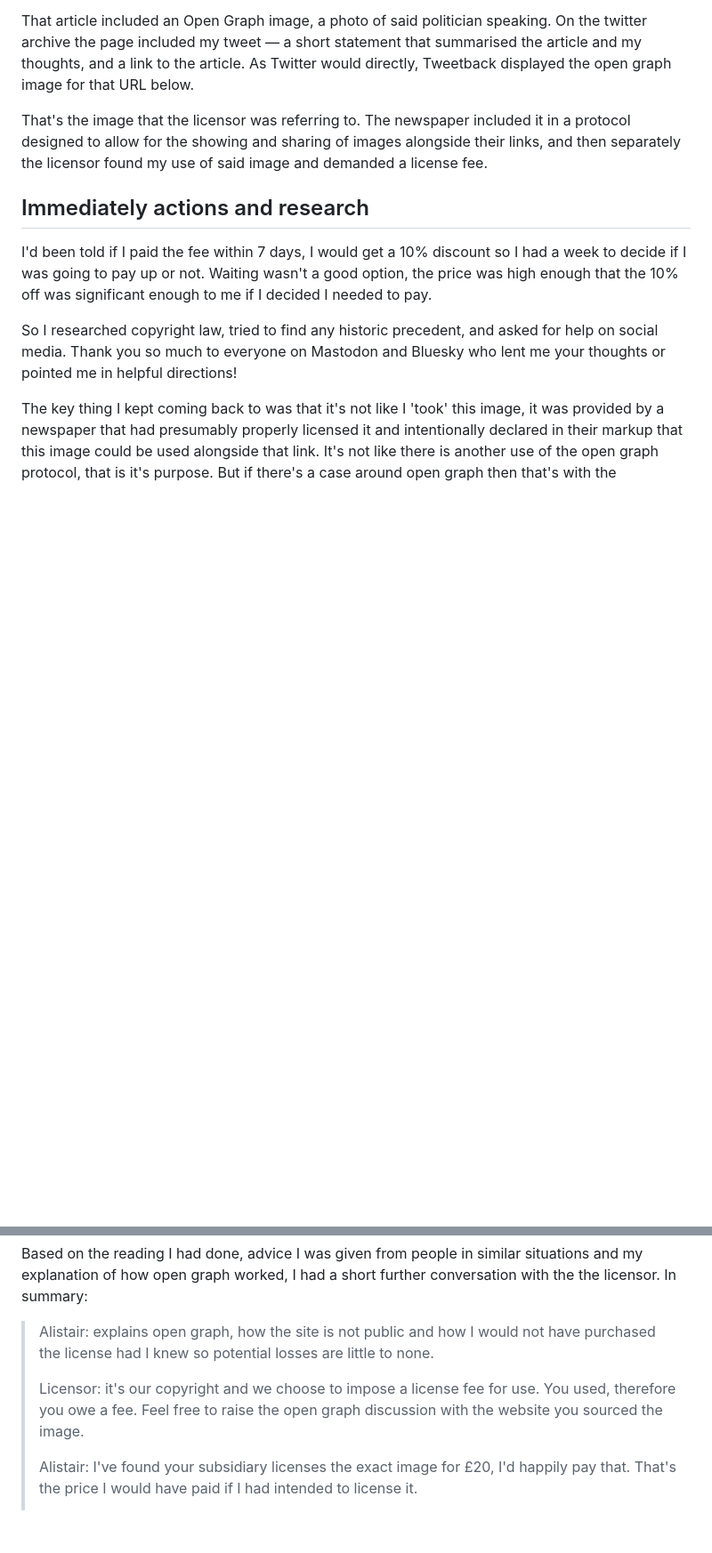
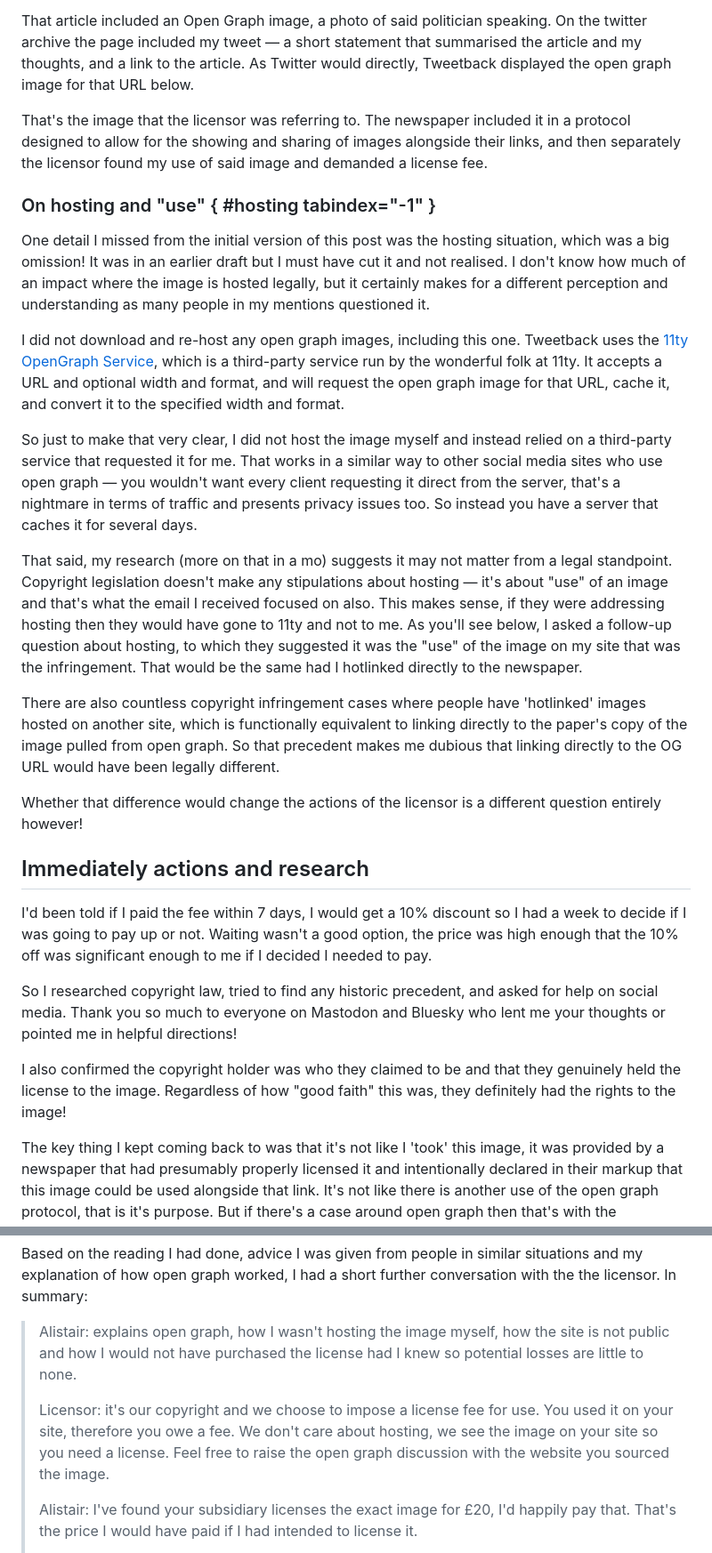
Before and after one commit to Accudio/alistair-shepherd, a Markdown page: src/writing/open-graph-licensing.md, 2 parts joined by grey strips. Shown at 89% size. Rendered like a GitHub page; blank space fills up the shorter version.

Commit message:
Added note and update about hosting

```diff
--- a/src/writing/open-graph-licensing.md
+++ b/src/writing/open-graph-licensing.md
@@ -62,11 +62,27 @@ That article included an Open Graph image, a photo of said politician speaking.
 
 That's the image that the licensor was referring to. The newspaper included it in a protocol designed to allow for the showing and sharing of images alongside their links, and then separately the licensor found my use of said image and demanded a license fee.
 
+### On hosting and "use" { #hosting tabindex="-1" }
+
+One detail I missed from the initial version of this post was the hosting situation, which was a big omission! It was in an earlier draft but I must have cut it and not realised. I don't know how much of an impact where the image is hosted legally, but it certainly makes for a different perception and understanding as many people in my mentions questioned it.
+
+I did not download and re-host any open graph images, including this one. Tweetback uses the [11ty OpenGraph Service](https://www.11ty.dev/docs/services/opengraph/), which is a third-party service run by the wonderful folk at 11ty. It accepts a URL and optional width and format, and will request the open graph image for that URL, cache it, and convert it to the specified width and format.
+
+So just to make that very clear, I did not host the image myself and instead relied on a third-party service that requested it for me. That works in a similar way to other social media sites who use open graph — you wouldn't want every client requesting it direct from the server, that's a nightmare in terms of traffic and presents privacy issues too. So instead you have a server that caches it for several days.
+
+That said, my research (more on that in a mo) suggests it may not matter from a legal standpoint. Copyright legislation doesn't make any stipulations about hosting — it's about "use" of an image and that's what the email I received focused on also. This makes sense, if they were addressing hosting then they would have gone to 11ty and not to me. As you'll see below, I asked a follow-up question about hosting, to which they suggested it was the "use" of the image on my site that was the infringement. That would be the same had I hotlinked directly to the newspaper.
+
+There are also countless copyright infringement cases where people have 'hotlinked' images hosted on another site, which is functionally equivalent to linking directly to the paper's copy of the image pulled from open graph. So that precedent makes me dubious that linking directly to the OG URL would have been legally different.
+
+Whether that difference would change the actions of the licensor is a different question entirely however!
+
 ## Immediately actions and research
 
 I'd been told if I paid the fee within 7 days, I would get a 10% discount so I had a week to decide if I was going to pay up or not. Waiting wasn't a good option, the price was high enough that the 10% off was significant enough to me if I decided I needed to pay.
 
 So I researched copyright law, tried to find any historic precedent, and asked for help on social media. Thank you so much to everyone on Mastodon and Bluesky who lent me your thoughts or pointed me in helpful directions!
+
+I also confirmed the copyright holder was who they claimed to be and that they genuinely held the license to the image. Regardless of how "good faith" this was, they definitely had the rights to the image!
 
 The key thing I kept coming back to was that it's not like I 'took' this image, it was provided by a newspaper that had presumably properly licensed it and intentionally declared in their markup that this image could be used alongside that link. It's not like there is another use of the open graph protocol, that is it's purpose. But if there's a case around open graph then that's with the newspaper, not with the licensor, which would complicate things.
 
@@ -76,9 +92,9 @@ In the UK were this to go to court I understand it would be a small claims court
 
 Based on the reading I had done, advice I was given from people in similar situations and my explanation of how open graph worked, I had a short further conversation with the the licensor. In summary:
 
-> Alistair: explains open graph, how the site is not public and how I would not have purchased the license had I knew so potential losses are little to none.
+> Alistair: explains open graph, how I wasn't hosting the image myself, how the site is not public and how I would not have purchased the license had I knew so potential losses are little to none.
 >
-> Licensor: it's our copyright and we choose to impose a license fee for use. You used, therefore you owe a fee. Feel free to raise the open graph discussion with the website you sourced the image.
+> Licensor: it's our copyright and we choose to impose a license fee for use. You used it on your site, therefore you owe a fee. We don't care about hosting, we see the image on your site so you need a license. Feel free to raise the open graph discussion with the website you sourced the image.
 >
 > Alistair: I've found your subsidiary licenses the exact image for £20, I'd happily pay that. That's the price I would have paid if I had intended to license it.
 >
```
Also changed, not shown: other parts of src/writing/open-graph-licensing.md (+6 -0 lines).
